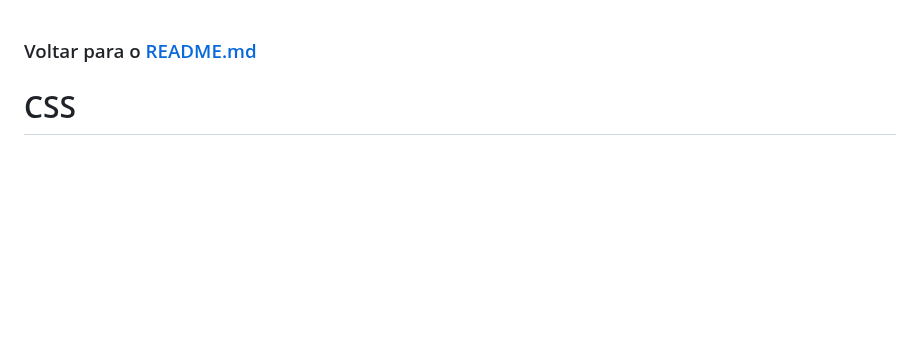
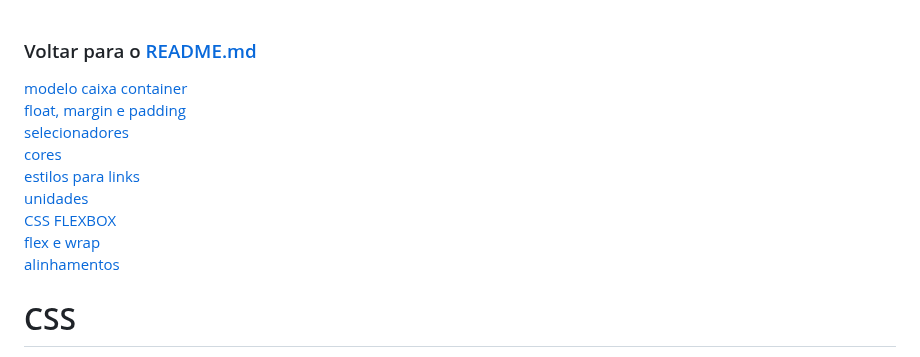
Before and after one commit to brunaquignoli/study, a Markdown page: CSS.md, the part around the change. Drawn GitHub-style; blank space fills up the shorter version.

Commit message:
muitas atualizacoes

```diff
--- a/CSS.md
+++ b/CSS.md
@@ -1,4 +1,14 @@
 ### Voltar para o [README.md](./README.md)
+[modelo caixa container](#modelo-caixa-container)
+[float, margin e padding](#float-margin-e-padding)
+[selecionadores](#selecionadores)
+[cores](#cores)
+[estilos para links](#estilos-para-links)
+[unidades](#unidades)
+[CSS FLEXBOX](#css-flexbox)
+[flex e wrap](#flex-e-wrap)
+[alinhamentos](#alinhamento)
+
 
 # CSS
 Todas as etiquetas CSS são compostas por: **seletores** que determina a área a ser modificada, **instruções** que se referem às modificações aplicadas.
```
Also changed, not shown: javascript.md (added), 1 other file.
